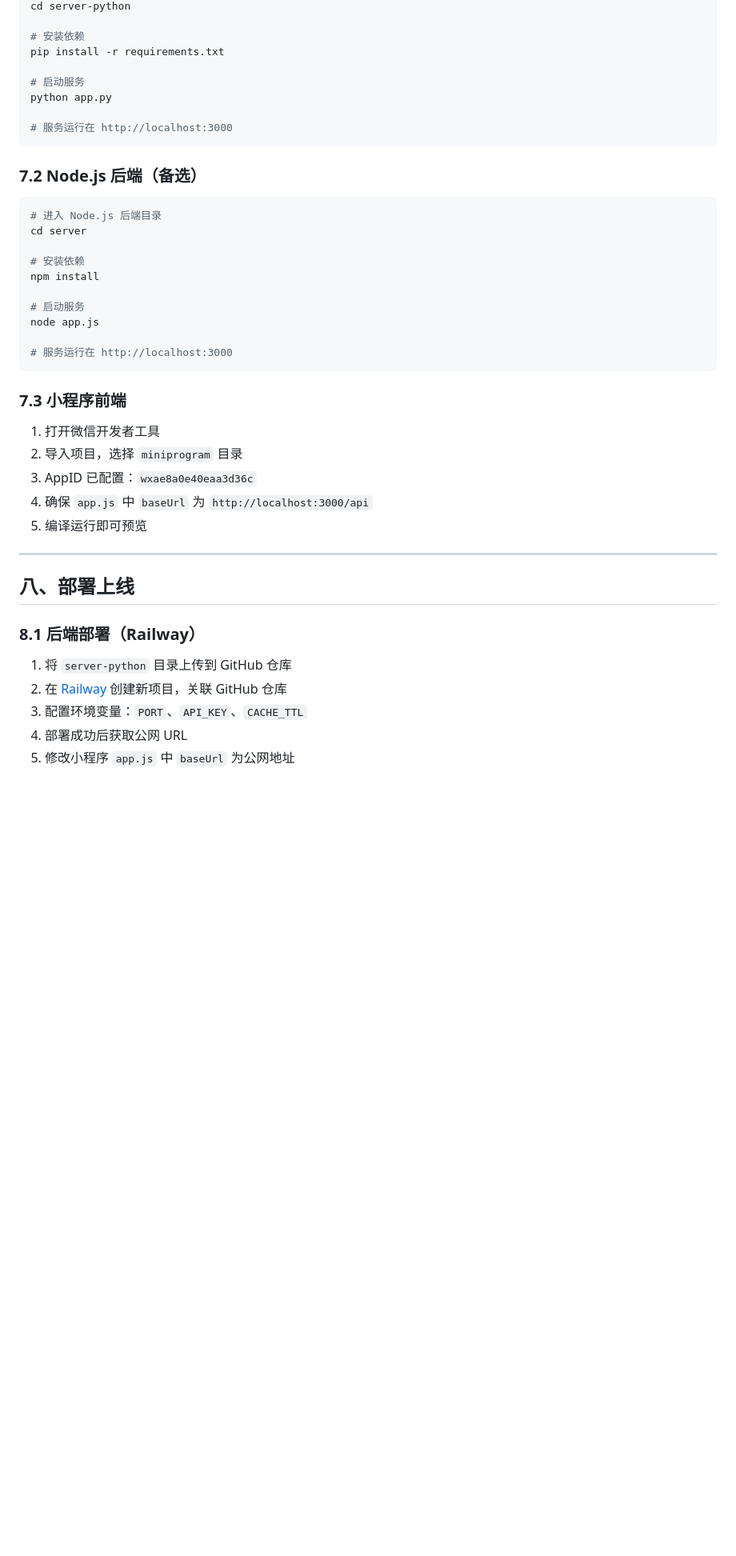
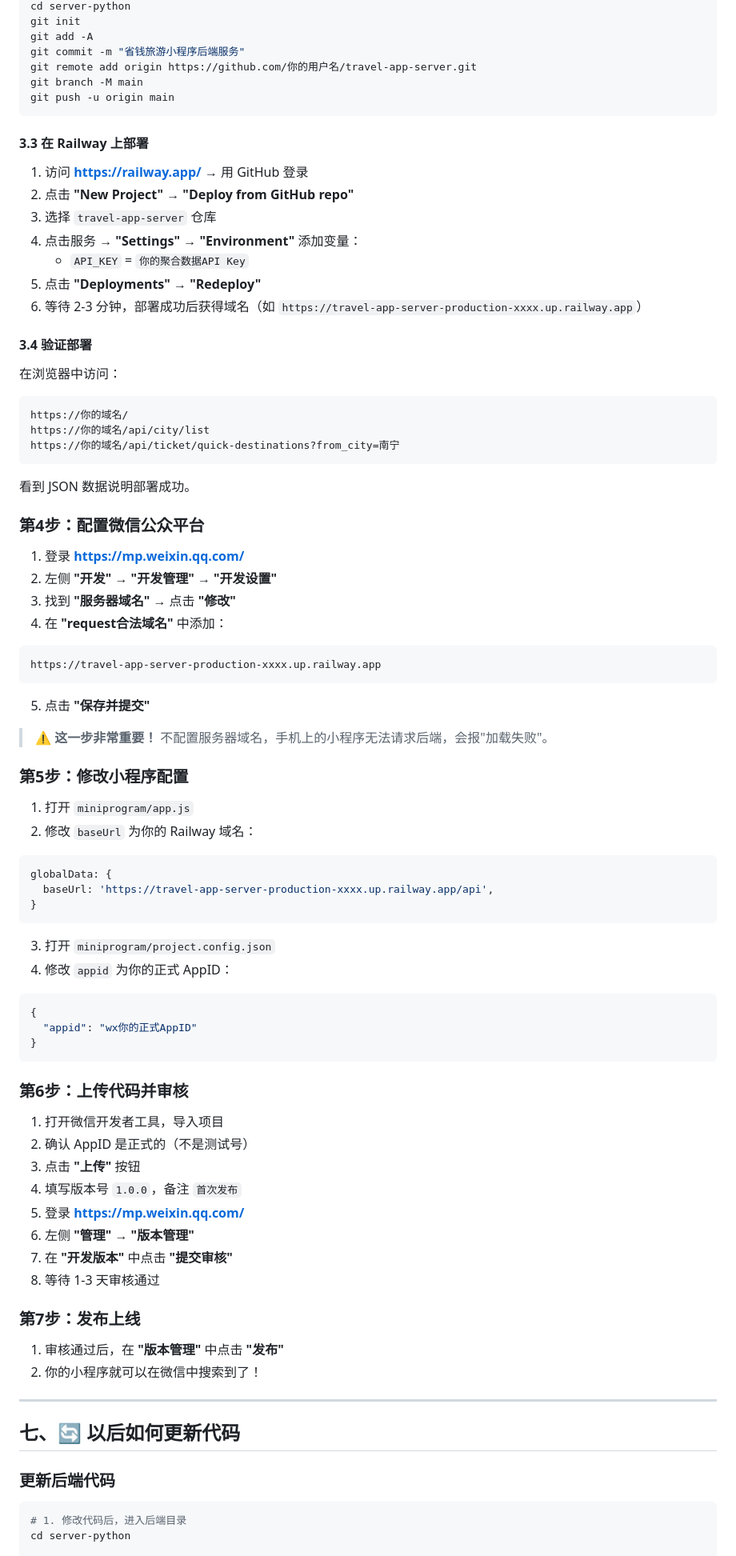
Before and after one commit to lirui122340/my-first-project, a Markdown page: travel.app/README.md, the part around one of its changes. Shown at 80% size. Rendered like a GitHub page; blank space fills up the shorter version.

````diff
--- a/travel.app/README.md
+++ b/travel.app/README.md
@@ -367,46 +263,85 @@ GET /api/city/destinations?from_city=北京
 cd server-python
-
-# 安装依赖
-pip install -r requirements.txt
-
-# 启动服务
-python app.py
-
-# 服务运行在 http://localhost:3000
+git init
+git add -A
+git commit -m "省钱旅游小程序后端服务"
+git remote add origin https://github.com/你的用户名/travel-app-server.git
+git branch -M main
+git push -u origin main
 ```
 
-### 7.2 Node.js 后端（备选）
+#### 3.3 在 Railway 上部署
 
-```bash
-# 进入 Node.js 后端目录
-cd server
+1. 访问 **https://railway.app/** → 用 GitHub 登录
+2. 点击 **"New Project"** → **"Deploy from GitHub repo"**
+3. 选择 `travel-app-server` 仓库
+4. 点击服务 → **"Settings"** → **"Environment"** 添加变量：
+   - `API_KEY` = `你的聚合数据API Key`
+5. 点击 **"Deployments"** → **"Redeploy"**
+6. 等待 2-3 分钟，部署成功后获得域名（如 `https://travel-app-server-production-xxxx.up.railway.app`）
 
-# 安装依赖
-npm install
+#### 3.4 验证部署
 
-# 启动服务
-node app.js
+在浏览器中访问：
+```
+https://你的域名/
+https://你的域名/api/city/list
+https://你的域名/api/ticket/quick-destinations?from_city=南宁
+```
+看到 JSON 数据说明部署成功。
 
-# 服务运行在 http://localhost:3000
+### 第4步：配置微信公众平台
+
+1. 登录 **https://mp.weixin.qq.com/**
+2. 左侧 **"开发"** → **"开发管理"** → **"开发设置"**
+3. 找到 **"服务器域名"** → 点击 **"修改"**
+4. 在 **"request合法域名"** 中添加：
+```
+https://travel-app-server-production-xxxx.up.railway.app
+```
+5. 点击 **"保存并提交"**
+
+> ⚠️ **这一步非常重要！** 不配置服务器域名，手机上的小程序无法请求后端，会报"加载失败"。
+
+### 第5步：修改小程序配置
+
+1. 打开 `miniprogram/app.js`
+2. 修改 `baseUrl` 为你的 Railway 域名：
+```javascript
+globalData: {
+  baseUrl: 'https://travel-app-server-production-xxxx.up.railway.app/api',
+}
+```
+3. 打开 `miniprogram/project.config.json`
+4. 修改 `appid` 为你的正式 AppID：
+```json
+{
+  "appid": "wx你的正式AppID"
+}
 ```
 
-### 7.3 小程序前端
+### 第6步：上传代码并审核
 
-1. 打开微信开发者工具
-2. 导入项目，选择 `miniprogram` 目录
-3. AppID 已配置：`wxae8a0e40eaa3d36c`
-4. 确保 `app.js` 中 `baseUrl` 为 `http://localhost:3000/api`
-5. 编译运行即可预览
+1. 打开微信开发者工具，导入项目
+2. 确认 AppID 是正式的（不是测试号）
+3. 点击 **"上传"** 按钮
+4. 填写版本号 `1.0.0`，备注 `首次发布`
+5. 登录 **https://mp.weixin.qq.com/**
+6. 左侧 **"管理"** → **"版本管理"**
+7. 在 **"开发版本"** 中点击 **"提交审核"**
+8. 等待 1-3 天审核通过
+
+### 第7步：发布上线
+
+1. 审核通过后，在 **"版本管理"** 中点击 **"发布"**
+2. 你的小程序就可以在微信中搜索到了！
 
 ---
 
-## 八、部署上线
+## 七、🔄 以后如何更新代码
 
-### 8.1 后端部署（Railway）
+### 更新后端代码
 
-1. 将 `server-python` 目录上传到 GitHub 仓库
-2. 在 [Railway](https://railway.app) 创建新项目，关联 GitHub 仓库
-3. 配置环境变量：`PORT`、`API_KEY`、`CACHE_TTL`
-4. 部署成功后获取公网 URL
-5. 修改小程序 `app.js` 中 `baseUrl` 为公网地址
+```bash
+# 1. 修改代码后，进入后端目录
+cd server-python
 
````
Also changed, not shown: other parts of travel.app/README.md (+195 -209 lines).
